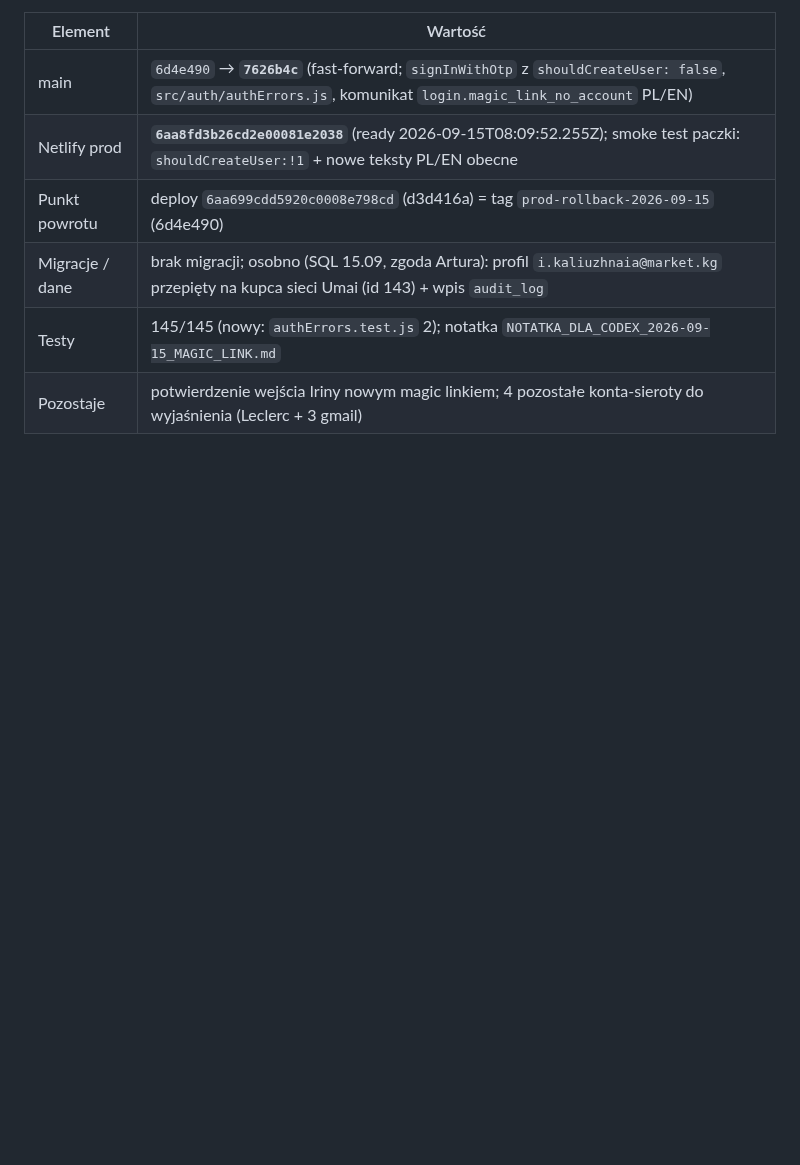
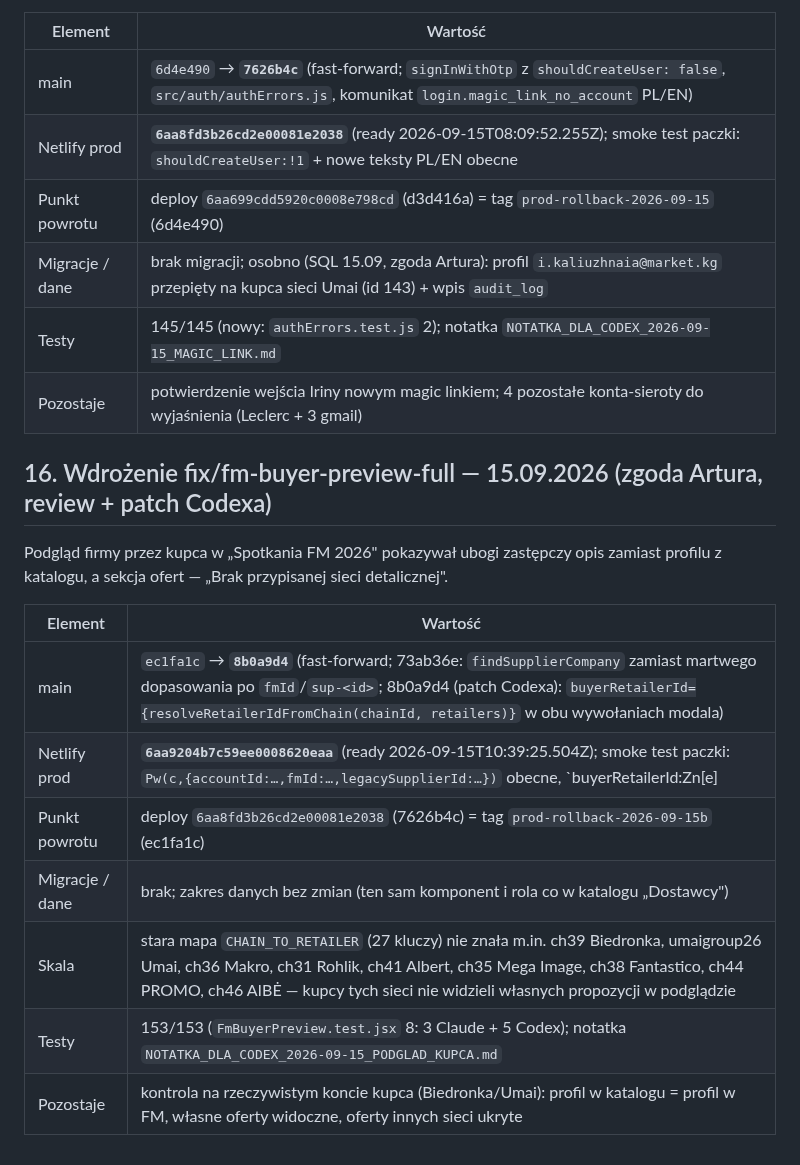
Before and after one commit to artursilvicola/freshmarket-app, a Markdown page: docs/production/FM_KOLEJKI_WDROZENIE.md, the part around the change. GitHub-like rendering; blank space fills up the shorter version.

Commit message:
docs: runbook §16 — wdrożenie fix/fm-buyer-preview-full 15.09 (rollback prod-rollback-2026-09-15b) [skip ci]

```diff
--- a/docs/production/FM_KOLEJKI_WDROZENIE.md
+++ b/docs/production/FM_KOLEJKI_WDROZENIE.md
@@ -220,3 +220,17 @@ Poza modułem kolejek — logowanie. Zgłoszenie Umai Group: magic link na adres
 | Migracje / dane | brak migracji; osobno (SQL 15.09, zgoda Artura): profil `i.kaliuzhnaia@market.kg` przepięty na kupca sieci Umai (id 143) + wpis `audit_log` |
 | Testy | 145/145 (nowy: `authErrors.test.js` 2); notatka `NOTATKA_DLA_CODEX_2026-09-15_MAGIC_LINK.md` |
 | Pozostaje | potwierdzenie wejścia Iriny nowym magic linkiem; 4 pozostałe konta-sieroty do wyjaśnienia (Leclerc + 3 gmail) |
+
+## 16. Wdrożenie fix/fm-buyer-preview-full — 15.09.2026 (zgoda Artura, review + patch Codexa)
+
+Podgląd firmy przez kupca w „Spotkania FM 2026" pokazywał ubogi zastępczy opis zamiast profilu z katalogu, a sekcja ofert — „Brak przypisanej sieci detalicznej".
+
+| Element | Wartość |
+|---|---|
+| main | `ec1fa1c` → **`8b0a9d4`** (fast-forward; 73ab36e: `findSupplierCompany` zamiast martwego dopasowania po `fmId`/`sup-<id>`; 8b0a9d4 (patch Codexa): `buyerRetailerId={resolveRetailerIdFromChain(chainId, retailers)}` w obu wywołaniach modala) |
+| Netlify prod | **`6aa9204b7c59ee0008620eaa`** (ready 2026-09-15T10:39:25.504Z); smoke test paczki: `Pw(c,{accountId:…,fmId:…,legacySupplierId:…})` obecne, `buyerRetailerId:Zn[e]||null` → `buyerRetailerId:br(e,_)` |
+| Punkt powrotu | deploy `6aa8fd3b26cd2e00081e2038` (7626b4c) = tag `prod-rollback-2026-09-15b` (ec1fa1c) |
+| Migracje / dane | brak; zakres danych bez zmian (ten sam komponent i rola co w katalogu „Dostawcy") |
+| Skala | stara mapa `CHAIN_TO_RETAILER` (27 kluczy) nie znała m.in. ch39 Biedronka, umaigroup26 Umai, ch36 Makro, ch31 Rohlik, ch41 Albert, ch35 Mega Image, ch38 Fantastico, ch44 PROMO, ch46 AIBĖ — kupcy tych sieci nie widzieli własnych propozycji w podglądzie |
+| Testy | 153/153 (`FmBuyerPreview.test.jsx` 8: 3 Claude + 5 Codex); notatka `NOTATKA_DLA_CODEX_2026-09-15_PODGLAD_KUPCA.md` |
+| Pozostaje | kontrola na rzeczywistym koncie kupca (Biedronka/Umai): profil w katalogu = profil w FM, własne oferty widoczne, oferty innych sieci ukryte |
```
